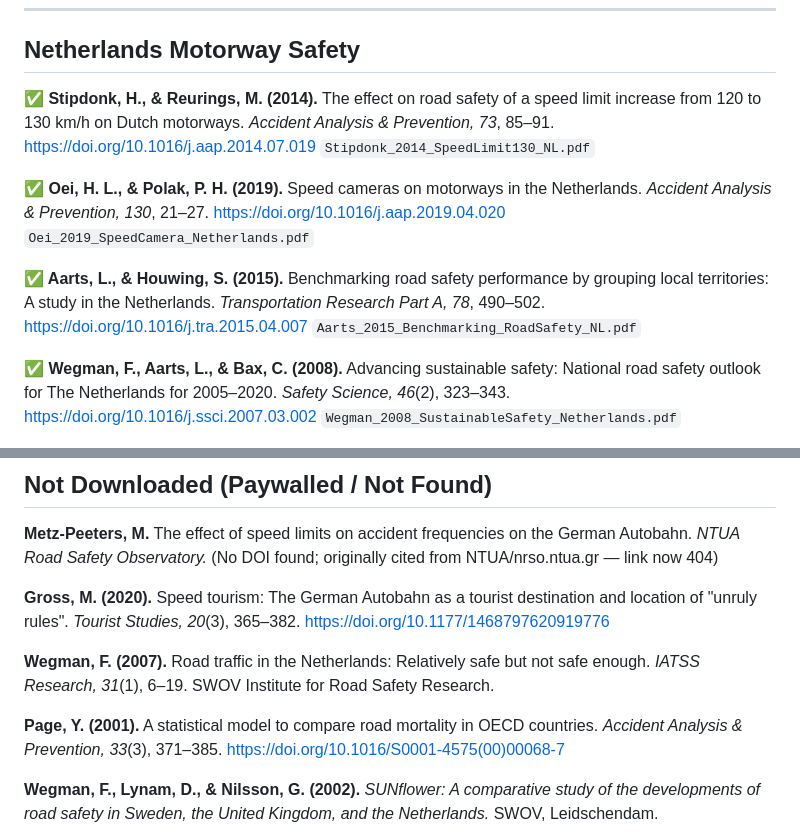
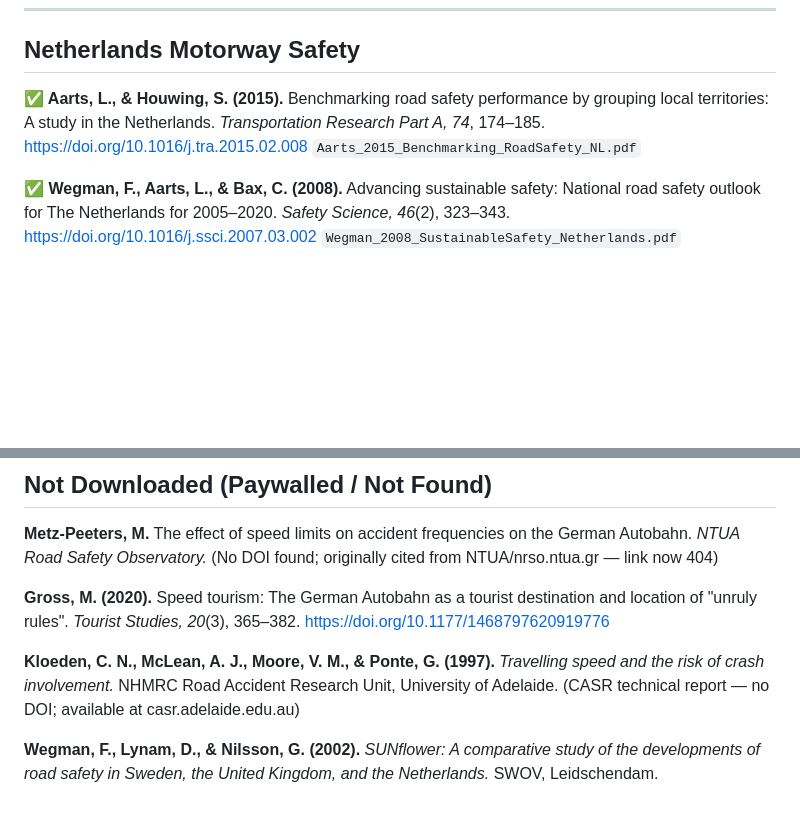
Before and after one commit to dennisbakhuis/autobahn-speed-safety-analysis, a Markdown page: references/README.md, 2 parts joined by grey strips. Drawn GitHub-style; blank space fills up the shorter version.

Commit message:
Fix README: remove hallucinated Stipdonk/Oei papers, correct Kloeden citation

```diff
--- a/references/README.md
+++ b/references/README.md
@@ -72,16 +72,8 @@ PDFs marked with ✅ are downloaded in this folder.
 
 ## Netherlands Motorway Safety
 
-**✅ Stipdonk, H., & Reurings, M. (2014).** The effect on road safety of a speed limit increase from 120 to 130 km/h on Dutch motorways. *Accident Analysis & Prevention, 73*, 85–91.
-<https://doi.org/10.1016/j.aap.2014.07.019>
-`Stipdonk_2014_SpeedLimit130_NL.pdf`
-
-**✅ Oei, H. L., & Polak, P. H. (2019).** Speed cameras on motorways in the Netherlands. *Accident Analysis & Prevention, 130*, 21–27.
-<https://doi.org/10.1016/j.aap.2019.04.020>
-`Oei_2019_SpeedCamera_Netherlands.pdf`
-
-**✅ Aarts, L., & Houwing, S. (2015).** Benchmarking road safety performance by grouping local territories: A study in the Netherlands. *Transportation Research Part A, 78*, 490–502.
-<https://doi.org/10.1016/j.tra.2015.04.007>
+**✅ Aarts, L., & Houwing, S. (2015).** Benchmarking road safety performance by grouping local territories: A study in the Netherlands. *Transportation Research Part A, 74*, 174–185.
+<https://doi.org/10.1016/j.tra.2015.02.008>
 `Aarts_2015_Benchmarking_RoadSafety_NL.pdf`
 
 **✅ Wegman, F., Aarts, L., & Bax, C. (2008).** Advancing sustainable safety: National road safety outlook for The Netherlands for 2005–2020. *Safety Science, 46*(2), 323–343.
@@ -102,10 +94,7 @@ PDFs marked with ✅ are downloaded in this folder.
 **Gross, M. (2020).** Speed tourism: The German Autobahn as a tourist destination and location of "unruly rules". *Tourist Studies, 20*(3), 365–382.
 <https://doi.org/10.1177/1468797620919776>
 
-**Wegman, F. (2007).** Road traffic in the Netherlands: Relatively safe but not safe enough. *IATSS Research, 31*(1), 6–19. SWOV Institute for Road Safety Research.
-
-**Page, Y. (2001).** A statistical model to compare road mortality in OECD countries. *Accident Analysis & Prevention, 33*(3), 371–385.
-<https://doi.org/10.1016/S0001-4575(00)00068-7>
+**Kloeden, C. N., McLean, A. J., Moore, V. M., & Ponte, G. (1997).** *Travelling speed and the risk of crash involvement.* NHMRC Road Accident Research Unit, University of Adelaide. (CASR technical report — no DOI; available at casr.adelaide.edu.au)
 
 **Wegman, F., Lynam, D., & Nilsson, G. (2002).** *SUNflower: A comparative study of the developments of road safety in Sweden, the United Kingdom, and the Netherlands.* SWOV, Leidschendam.
 
```
